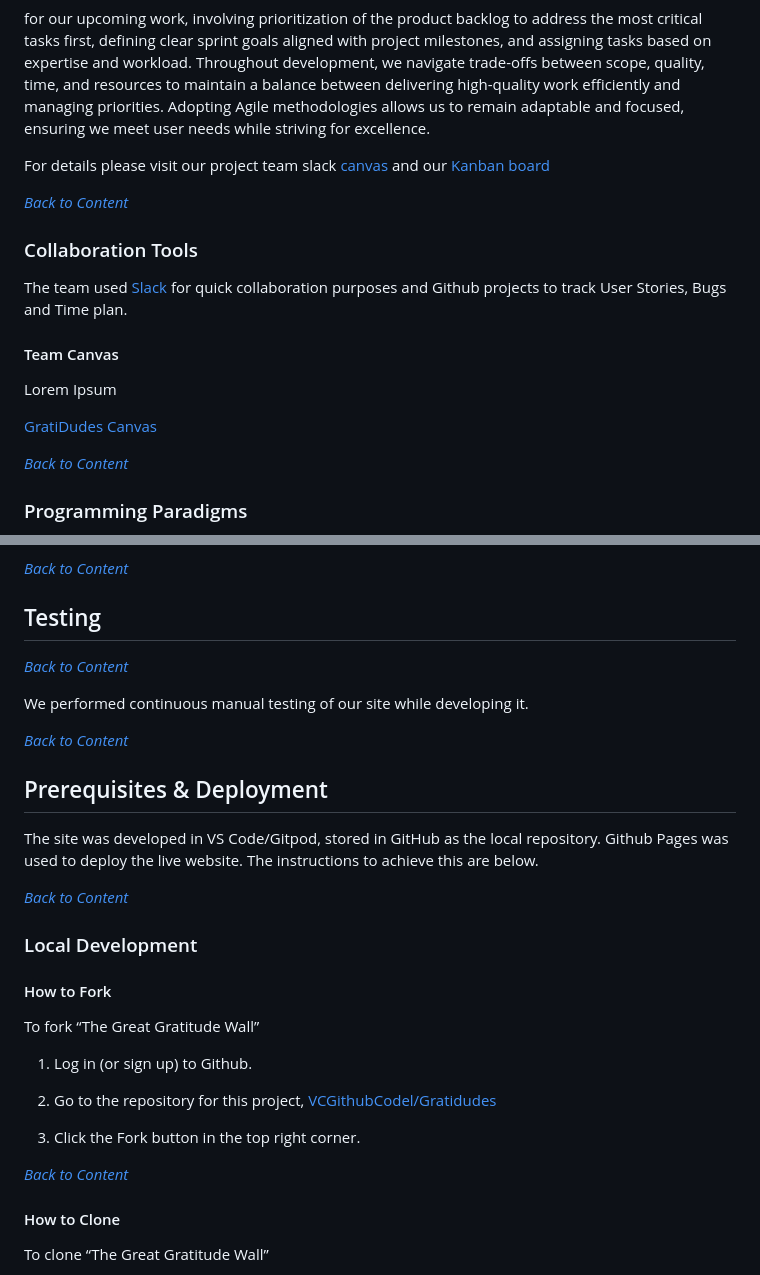
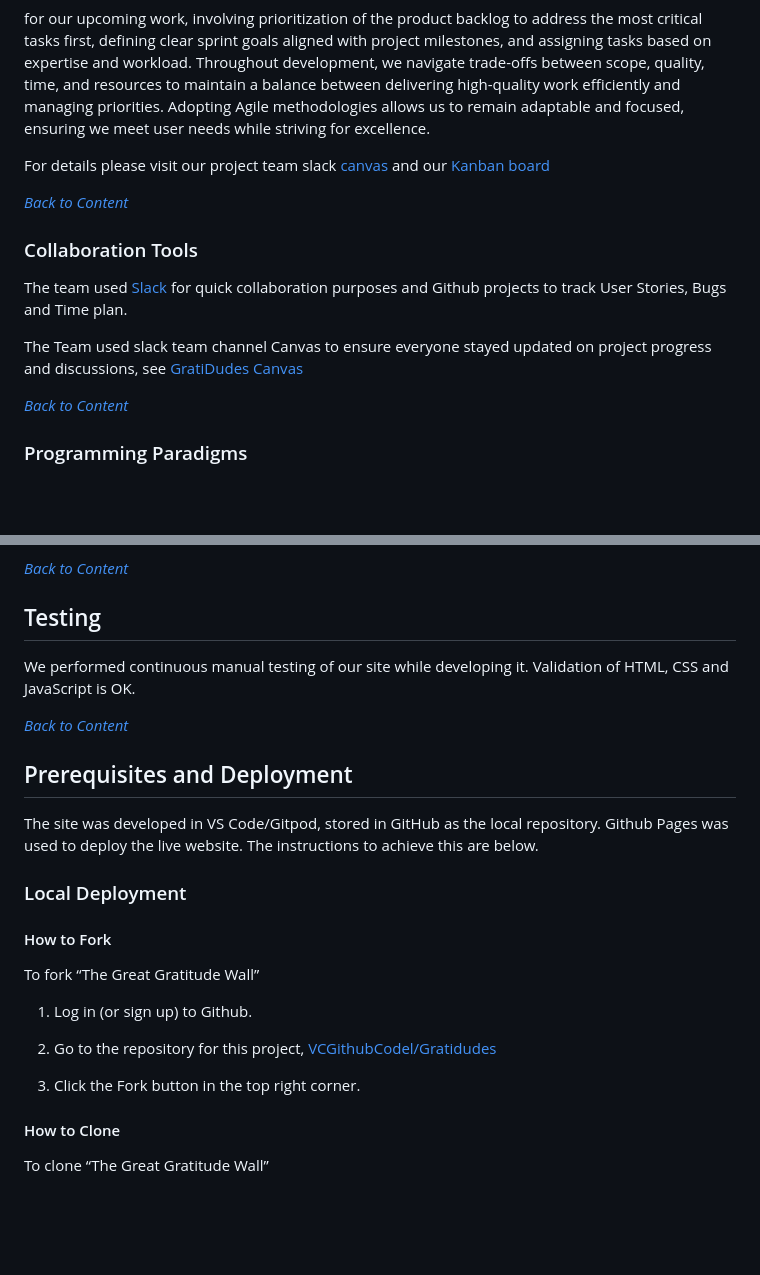
Before and after one commit to VCGithubCode/Gratidudes, a Markdown page: README.md, 2 parts joined by grey strips. Rendered like a GitHub page; blank space fills up the shorter version.

```diff
--- a/README.md
+++ b/README.md
@@ -407,11 +385,7 @@ For details please visit our project team slack [canvas](/pdf) and our [Kanban b
 
 The team used [Slack](https://slack.com/) for quick collaboration purposes and Github projects to track User Stories, Bugs and Time plan.
 
-#### Team Canvas
-
-Lorem Ipsum
-
-[GratiDudes Canvas](#)
+The Team used slack team channel Canvas to ensure everyone stayed updated on project progress and discussions, see [GratiDudes Canvas](/documentation/canvas/hackaton-world-happiness-teamGratiDudes-Canvas.pdf)
 
 *<span style="color: blue;">[Back to Content](#content)</span>*
 
@@ -435,20 +409,17 @@ This paradigm is centered around the handling of user-generated events. The scri
 
 ## Testing
 
-*<span style="color: blue;">[Back to Content](#content)</span>*
-
 We performed continuous manual testing of our site while developing it.
+Validation of HTML, CSS and JavaScript is OK.
 
 *<span style="color: blue;">[Back to Content](#content)</span>*
 
-## Prerequisites & Deployment
+## Prerequisites and Deployment
 
 The site was developed in VS Code/Gitpod, stored in GitHub as the local repository.
 Github Pages was used to deploy the live website. The instructions to achieve this are below.
 
-*<span style="color: blue;">[Back to Content](#content)</span>*
-
-### Local Development
+### Local Deployment
 
 #### How to Fork
 
@@ -459,8 +430,6 @@ To fork “The Great Gratitude Wall”
 2. Go to the repository for this project, [VCGithubCodel/Gratidudes](https://github.com/vcgithubcode/gratidudes)
 
 3. Click the Fork button in the top right corner.
-
-*<span style="color: blue;">[Back to Content](#content)</span>*
 
 #### How to Clone
 
```
Also changed, not shown: other parts of README.md (+62 -38 lines).
